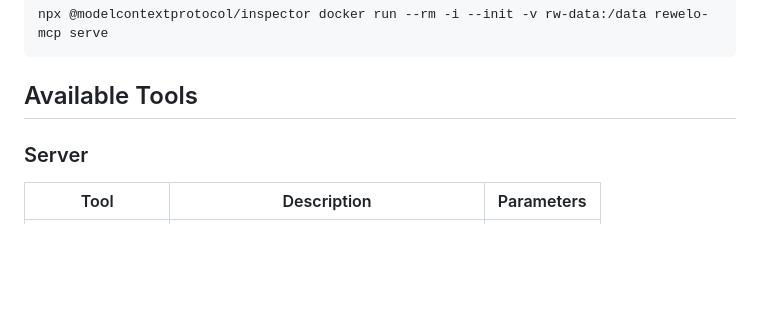
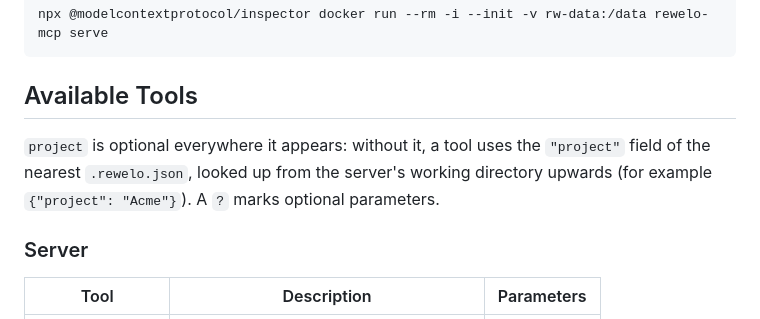
Before and after one commit to sebs/rewelo, a Markdown page: mcp.md, the part around one of its changes. GitHub-like rendering; blank space fills up the shorter version.

```diff
--- a/mcp.md
+++ b/mcp.md
@@ -72,6 +72,8 @@ npx @modelcontextprotocol/inspector docker run --rm -i --init -v rw-data:/data r
 
 ## Available Tools
 
+`project` is optional everywhere it appears: without it, a tool uses the `"project"` field of the nearest `.rewelo.json`, looked up from the server's working directory upwards (for example `{"project": "Acme"}`). A `?` marks optional parameters.
+
 ### Server
 
 | Tool              | Description                        | Parameters                    |
```
Also changed, not shown: other parts of mcp.md (+33 -33 lines).
